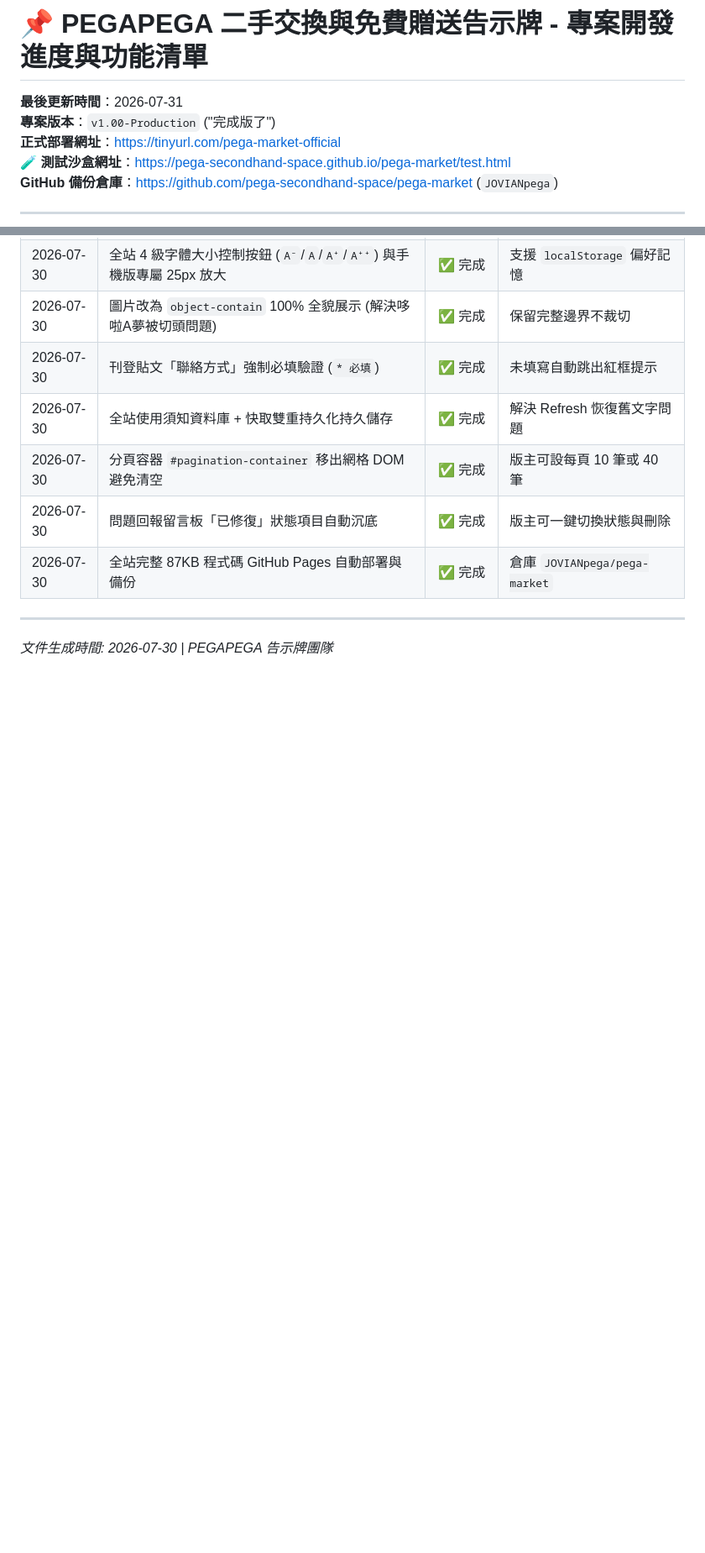
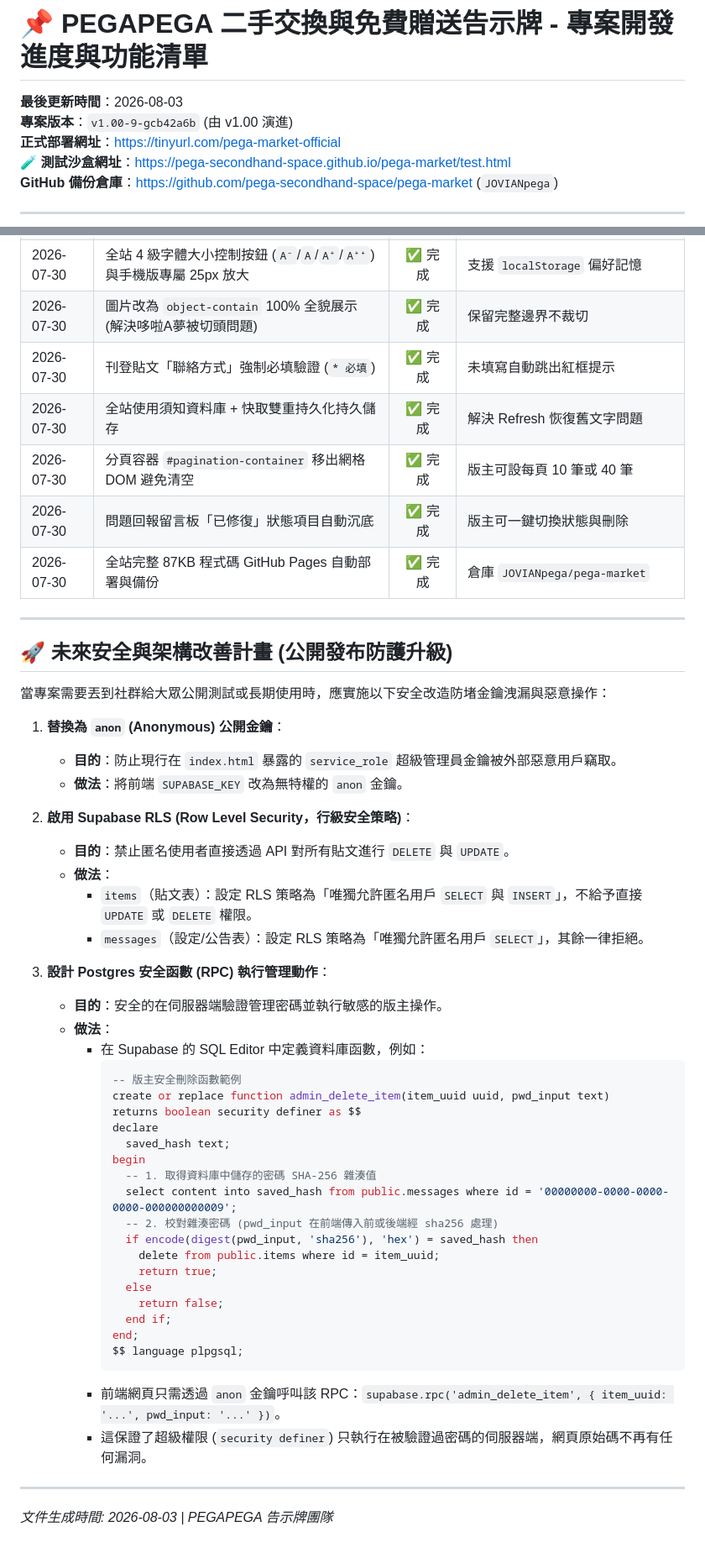
Before and after one commit to pega-secondhand-space/pega-market, a Markdown page: PROJECT_PROGRESS.md, 2 parts joined by grey strips. Shown at 84% size. Drawn GitHub-style; blank space fills up the shorter version.

Commit message:
docs: document today's commits and outline future security improvement plan in PROJECT_PROGRESS.md

````diff
--- a/PROJECT_PROGRESS.md
+++ b/PROJECT_PROGRESS.md
@@ -1,7 +1,7 @@
 # 📌 PEGAPEGA 二手交換與免費贈送告示牌 - 專案開發進度與功能清單
 
-**最後更新時間**：2026-07-31
-**專案版本**：`v1.00-Production` ("完成版了")
+**最後更新時間**：2026-08-03
+**專案版本**：`v1.00-9-gcb42a6b` (由 v1.00 演進)
 **正式部署網址**：[https://tinyurl.com/pega-market-official](https://tinyurl.com/pega-market-official)
 **🧪 測試沙盒網址**：[https://pega-secondhand-space.github.io/pega-market/test.html](https://pega-secondhand-space.github.io/pega-market/test.html)
 **GitHub 備份倉庫**：[https://github.com/pega-secondhand-space/pega-market](https://github.com/pega-secondhand-space/pega-market) (`JOVIANpega`)
@@ -59,4 +64,46 @@
 | 2026-07-30 | 全站完整 87KB 程式碼 GitHub Pages 自動部署與備份 | ✅ 完成 | 倉庫 `JOVIANpega/pega-market` |
 
 ---
-*文件生成時間: 2026-07-30 | PEGAPEGA 告示牌團隊*
+
+## 🚀 未來安全與架構改善計畫 (公開發布防護升級)
+
+當專案需要丟到社群給大眾公開測試或長期使用時，應實施以下安全改造防堵金鑰洩漏與惡意操作：
+
+1. **替換為 `anon` (Anonymous) 公開金鑰**：
+   - **目的**：防止現行在 `index.html` 暴露的 `service_role` 超級管理員金鑰被外部惡意用戶竊取。
+   - **做法**：將前端 `SUPABASE_KEY` 改為無特權的 `anon` 金鑰。
+
+2. **啟用 Supabase RLS (Row Level Security，行級安全策略)**：
+   - **目的**：禁止匿名使用者直接透過 API 對所有貼文進行 `DELETE` 與 `UPDATE`。
+   - **做法**：
+     - `items`（貼文表）：設定 RLS 策略為「唯獨允許匿名用戶 `SELECT` 與 `INSERT`」，不給予直接 `UPDATE` 或 `DELETE` 權限。
+     - `messages`（設定/公告表）：設定 RLS 策略為「唯獨允許匿名用戶 `SELECT`」，其餘一律拒絕。
+
+3. **設計 Postgres 安全函數 (RPC) 執行管理動作**：
+   - **目的**：安全的在伺服器端驗證管理密碼並執行敏感的版主操作。
+   - **做法**：
+     - 在 Supabase 的 SQL Editor 中定義資料庫函數，例如：
+       ```sql
+       -- 版主安全刪除函數範例
+       create or replace function admin_delete_item(item_uuid uuid, pwd_input text)
+       returns boolean security definer as $$
+       declare
+         saved_hash text;
+       begin
+         -- 1. 取得資料庫中儲存的密碼 SHA-256 雜湊值
+         select content into saved_hash from public.messages where id = '00000000-0000-0000-0000-000000000009';
+         -- 2. 校對雜湊密碼 (pwd_input 在前端傳入前或後端經 sha256 處理)
+         if encode(digest(pwd_input, 'sha256'), 'hex') = saved_hash then
+           delete from public.items where id = item_uuid;
+           return true;
+         else
+           return false;
+         end if;
+       end;
+       $$ language plpgsql;
+       ```
+     - 前端網頁只需透過 `anon` 金鑰呼叫該 RPC：`supabase.rpc('admin_delete_item', { item_uuid: '...', pwd_input: '...' })`。
+     - 這保證了超級權限 (`security definer`) 只執行在被驗證過密碼的伺服器端，網頁原始碼不再有任何漏洞。
+
+---
+*文件生成時間: 2026-08-03 | PEGAPEGA 告示牌團隊*
````
Also changed, not shown: other parts of PROJECT_PROGRESS.md (+5 -0 lines).
